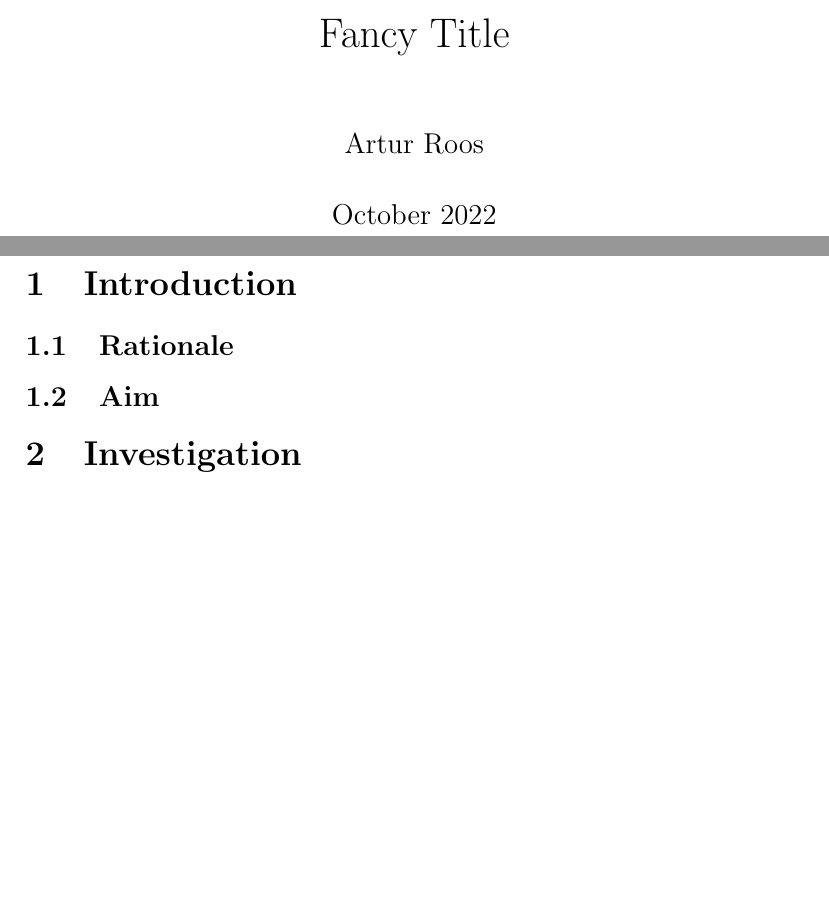
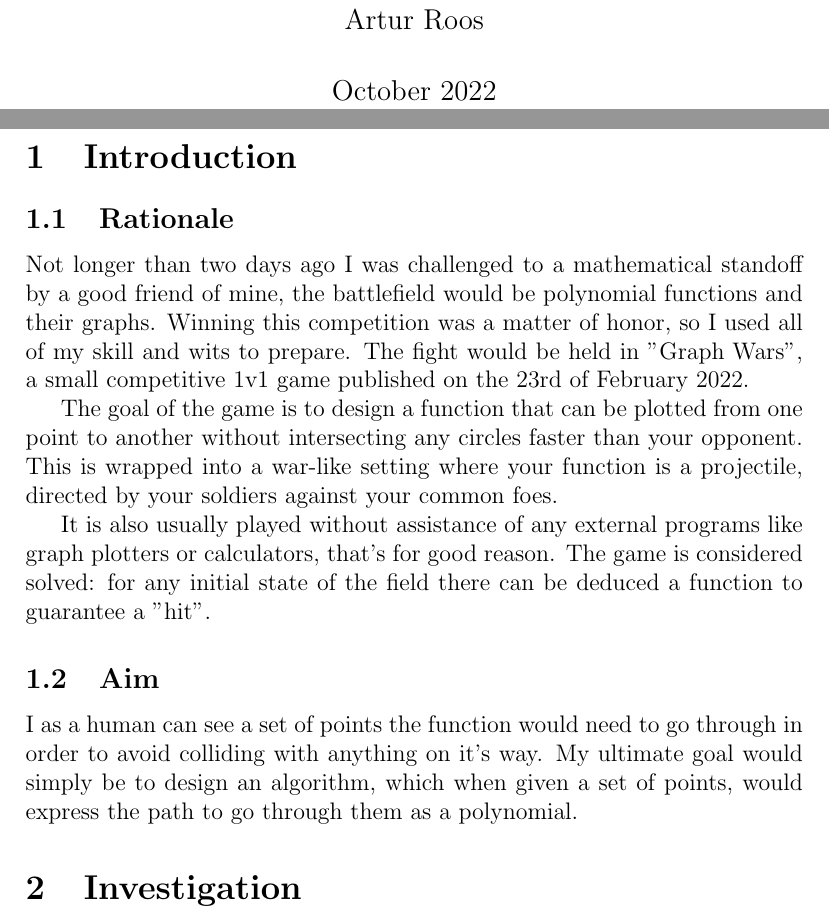
Before and after one commit to Kittenlover229/IB-Math-HL-IA-Research, a LaTeX document (main.tex): two parts of pages 1 and 2 of 2, joined at a grey line, cut at the place of the change, the shorter picture padded with empty space. Compiled offline with pdfLaTeX.

Commit message:
Write out the introduction

```diff
--- a/main.tex
+++ b/main.tex
@@ -2,7 +2,7 @@
 \usepackage[utf8]{inputenc}
 \usepackage[english]{babel}
 
-\title{Fancy Title}
+\title{}
 
 \author{Artur Roos}
 
@@ -13,7 +13,28 @@
 
 \section{Introduction}
 \subsection{Rationale}
+Not longer than two days ago I was challenged to a mathematical standoff by a
+good friend of mine, the battlefield would be polynomial functions and their
+graphs. Winning this competition was a matter of honor, so I used all of my
+skill and wits to prepare. The fight would be held in \mbox{"Graph Wars"}, a
+small competitive 1v1 game published on the 23rd of February 2022.
+
+The goal of the game is to design a function that can be plotted from one point
+to another without intersecting any circles faster than your opponent. This
+is wrapped into a war-like setting where your function is a projectile, directed
+by your soldiers against your common foes.
+
+It is also usually played without assistance of any external programs like
+graph plotters or calculators, that's for good reason. The game is considered
+solved: for any initial state of the field there can be deduced a function to
+guarantee a "hit".
+
 \subsection{Aim}
+I as a human can see a set of points the function would need to go through
+in order to avoid colliding with anything on it's way. My ultimate goal
+would simply be to design an algorithm, which when given a set of points,
+would express the path to go through them as a polynomial.
+
 \section{Investigation}
 \section{Conclusion}
 
```
